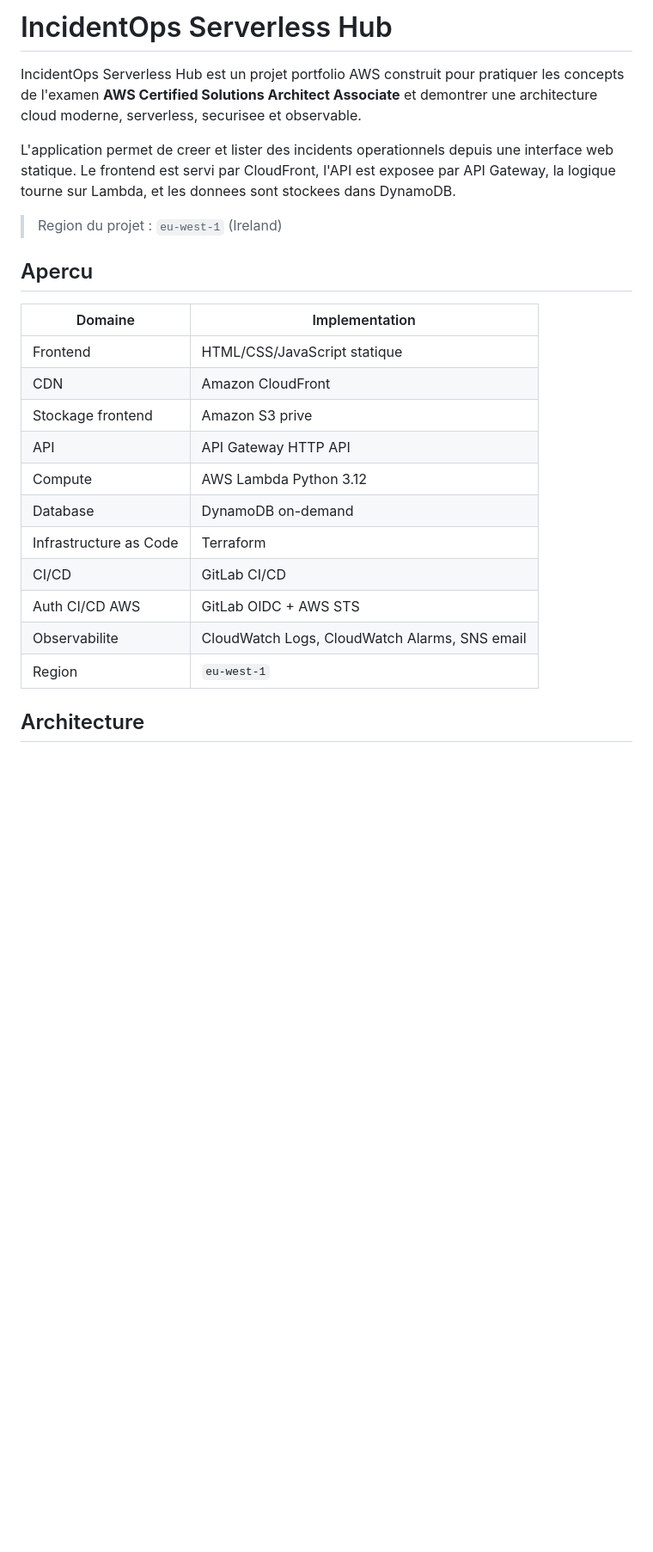
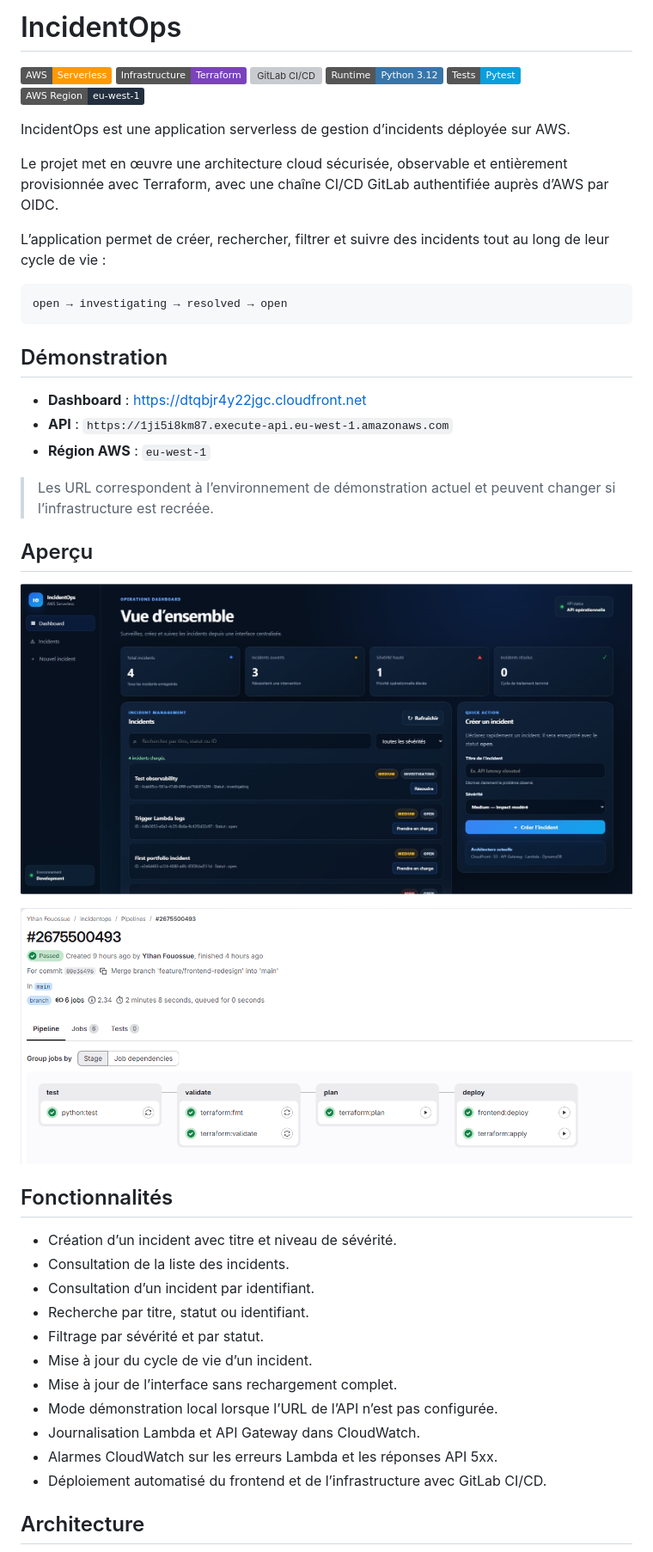
Before and after one commit to ylhan237/incidentops, a Markdown page: README.md, the part around the change printed below. Shown: that part at 86% size. GitHub-like rendering; pictures changed too: docs/screenshots/dashboard.png (added), docs/screenshots/gitlab-pipeline.png (added); badges without logos; blank space fills up the shorter version; grey boxes are pictures that could not be loaded.

Commit message:
docs: finalize IncidentOps documentation

````diff
--- a/README.md
+++ b/README.md
@@ -1,26 +1,51 @@
-# IncidentOps Serverless Hub
+# IncidentOps
 
-IncidentOps Serverless Hub est un projet portfolio AWS construit pour pratiquer les concepts de l'examen **AWS Certified Solutions Architect Associate** et demontrer une architecture cloud moderne, serverless, securisee et observable.
+[![AWS](https://img.shields.io/badge/AWS-Serverless-FF9900?logo=amazonaws&logoColor=white)](#architecture)
+[![Terraform](https://img.shields.io/badge/Infrastructure-Terraform-7B42BC?logo=terraform&logoColor=white)](#infrastructure-as-code)
+[![GitLab CI/CD](https://img.shields.io/badge/CI%2FCD-GitLab-FC6D26?logo=gitlab&logoColor=white)](#cicd)
+[![Python](https://img.shields.io/badge/Runtime-Python%203.12-3776AB?logo=python&logoColor=white)](#stack-technique)
+[![Tests](https://img.shields.io/badge/Tests-Pytest-0A9EDC?logo=pytest&logoColor=white)](#tests)
+[![Region](https://img.shields.io/badge/AWS%20Region-eu--west--1-232F3E?logo=amazonaws&logoColor=white)](#)
 
-L'application permet de creer et lister des incidents operationnels depuis une interface web statique. Le frontend est servi par CloudFront, l'API est exposee par API Gateway, la logique tourne sur Lambda, et les donnees sont stockees dans DynamoDB.
+IncidentOps est une application serverless de gestion d’incidents déployée sur AWS.
 
-> Region du projet : `eu-west-1` (Ireland)
+Le projet met en œuvre une architecture cloud sécurisée, observable et entièrement provisionnée avec Terraform, avec une chaîne CI/CD GitLab authentifiée auprès d’AWS par OIDC.
 
-## Apercu
+L’application permet de créer, rechercher, filtrer et suivre des incidents tout au long de leur cycle de vie :
 
-| Domaine | Implementation |
-| --- | --- |
-| Frontend | HTML/CSS/JavaScript statique |
-| CDN | Amazon CloudFront |
-| Stockage frontend | Amazon S3 prive |
-| API | API Gateway HTTP API |
-| Compute | AWS Lambda Python 3.12 |
-| Database | DynamoDB on-demand |
-| Infrastructure as Code | Terraform |
-| CI/CD | GitLab CI/CD |
-| Auth CI/CD AWS | GitLab OIDC + AWS STS |
-| Observabilite | CloudWatch Logs, CloudWatch Alarms, SNS email |
-| Region | `eu-west-1` |
+```text
+open → investigating → resolved → open
+```
+
+## Démonstration
+
+- **Dashboard** : https://dtqbjr4y22jgc.cloudfront.net
+- **API** : `https://1ji5i8km87.execute-api.eu-west-1.amazonaws.com`
+- **Région AWS** : `eu-west-1`
+
+> Les URL correspondent à l’environnement de démonstration actuel et peuvent changer si l’infrastructure est recréée.
+
+## Aperçu
+
+<!-- Ajouter les captures dans docs/screenshots/ -->
+
+![Dashboard IncidentOps](docs/screenshots/dashboard.png)
+
+![Pipeline GitLab CI/CD](docs/screenshots/gitlab-pipeline.png)
+
+## Fonctionnalités
+
+- Création d’un incident avec titre et niveau de sévérité.
+- Consultation de la liste des incidents.
+- Consultation d’un incident par identifiant.
+- Recherche par titre, statut ou identifiant.
+- Filtrage par sévérité et par statut.
+- Mise à jour du cycle de vie d’un incident.
+- Mise à jour de l’interface sans rechargement complet.
+- Mode démonstration local lorsque l’URL de l’API n’est pas configurée.
+- Journalisation Lambda et API Gateway dans CloudWatch.
+- Alarmes CloudWatch sur les erreurs Lambda et les réponses API 5xx.
+- Déploiement automatisé du frontend et de l’infrastructure avec GitLab CI/CD.
 
 ## Architecture
 
````
Also changed, not shown: other parts of README.md (+335 -196 lines), docs/screenshots/cloudwatch-alarms.png (added).
